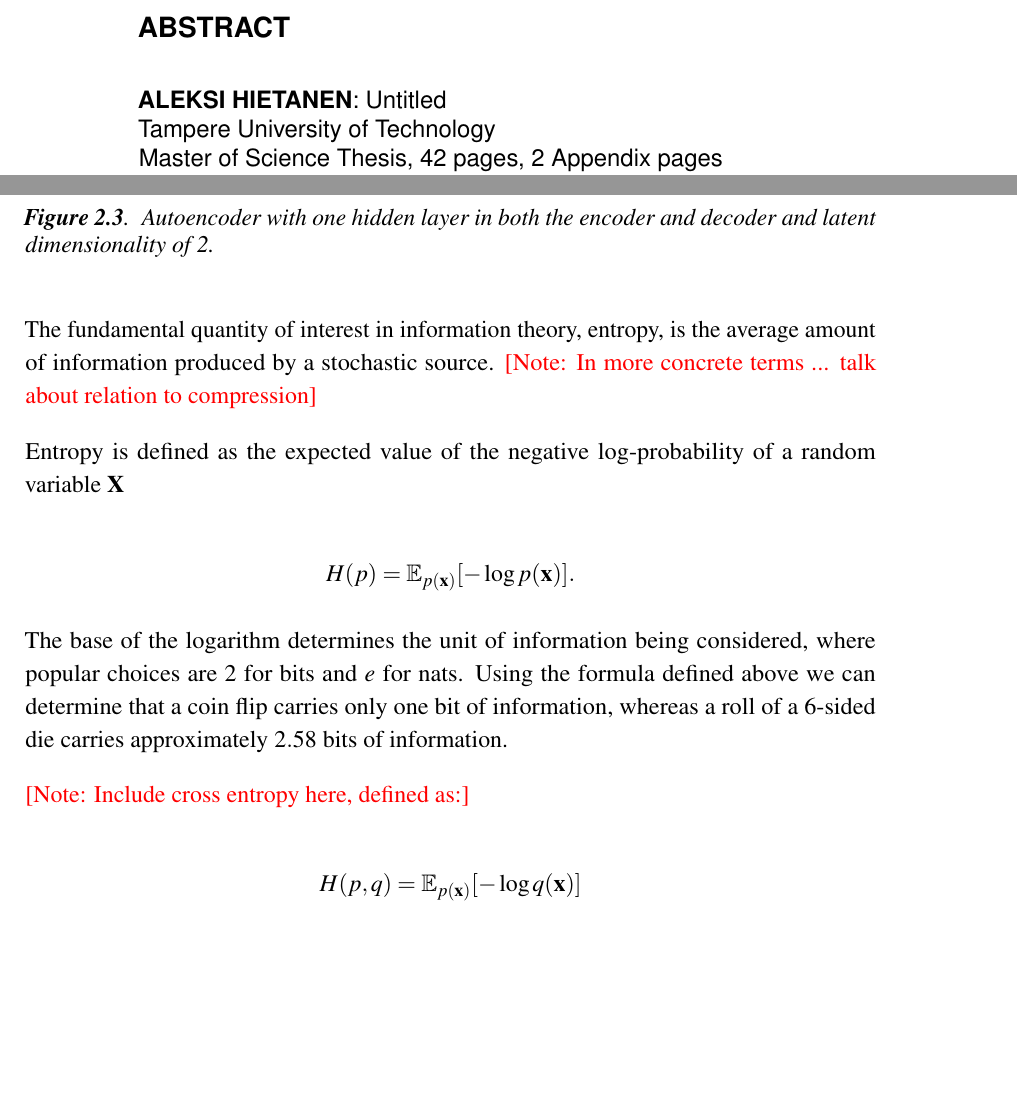
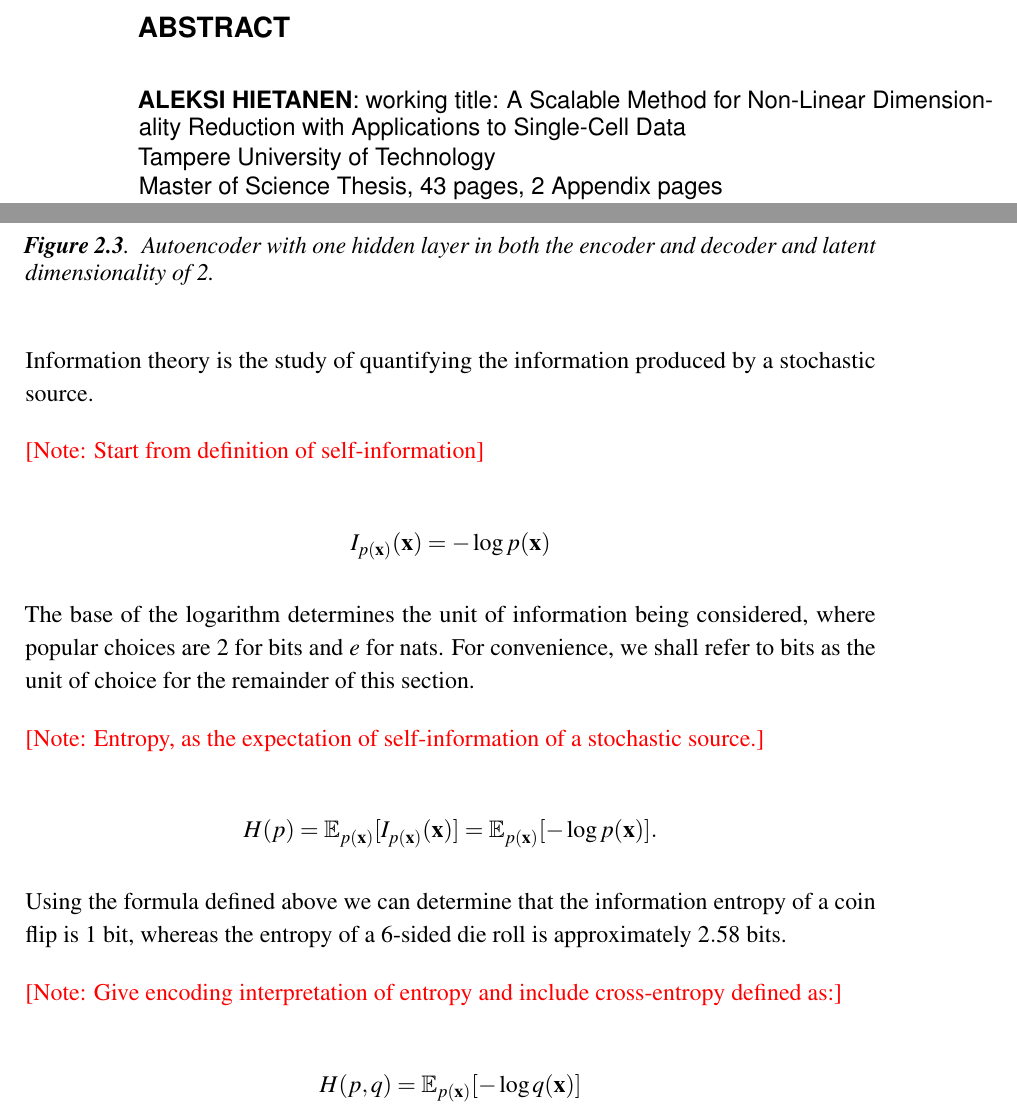
Before and after one commit to ahie/dtyo, a LaTeX thesis (main.tex, which reads chapters/body.tex): two parts of pages 3 and 22 of 56 before the commit and two parts of pages 3 and 22 of 57 after it, joined at a grey line, cut so that both start at the same text, the shorter picture padded with empty space. Compiled offline with pdfLaTeX.

Commit message:
Work on information theory section

```diff
--- a/chapters/body.tex
+++ b/chapters/body.tex
@@ -158,15 +158,21 @@ Even though autoencoders provide a powerful and scalable non-metric approach to
 
 As a primer to variational inference, the main quantities of interest in information theory will be covered here, as they play a central role in all the subsequently discussed methods.
 
-The fundamental quantity of interest in information theory, entropy, is the average amount of information produced by a stochastic source. \note{In more concrete terms ... talk about relation to compression}
+Information theory is the study of quantifying the information produced by a stochastic source.
 
-Entropy is defined as the expected value of the negative log-probability of a random variable $\mathbf{X}$
+\note{Start from definition of self-information}
 
-$$H(p) = \mathbb{E}_{p(\bx)}[-\log p(\bx)].$$
+$$I_{p(\bx)}(\bx) = -\log p(\bx)$$
 
-The base of the logarithm determines the unit of information being considered, where popular choices are $2$ for bits and $e$ for nats. Using the formula defined above we can determine that a coin flip carries only one bit of information, whereas a roll of a 6-sided die carries approximately $2.58$ bits of information.
+The base of the logarithm determines the unit of information being considered, where popular choices are $2$ for bits and $e$ for nats. For convenience, we shall refer to bits as the unit of choice for the remainder of this section.
 
-\note{Include cross entropy here, defined as:}
+\note{Entropy, as the expectation of self-information of a stochastic source.}
+
+$$H(p) = \mathbb{E}_{p(\bx)}[I_{p(\bx)}(\bx)] = \mathbb{E}_{p(\bx)}[-\log p(\bx)].$$
+
+Using the formula defined above we can determine that the information entropy of a coin flip is $1$ bit, whereas the entropy of a 6-sided die roll is approximately $2.58$ bits.
+
+\note{Give encoding interpretation of entropy and include cross-entropy defined as:}
 
 $$H(p,q) = \mathbb{E}_{p(\bx)}[-\log q(\bx)]$$
 
--- a/main.tex
+++ b/main.tex
@@ -106,7 +106,7 @@
 % =========================
 % These must be set before loading pdfx or beginning document
 \author{Aleksi Hietanen}
-\title{Untitled}
+\title{working title: A Scalable Method for Non-Linear Dimensionality Reduction with Applications to Single-Cell Data}
 \datethesisapproved{2017}{10}{30} % year, month, day; no leading zeroes; submitted for bachelor's theses and thesisapproved for master’s
 \thesistype{Master’s thesis} % Do not use ASCII apostrophe ' as it will not be substituted with the correct one (’) in the PDF metadata. Note that there are both short version (this) and a long one - "Master’s" vs. "Master of Science"
 \major{Theoretical computer science}
```
Also changed, not shown: chapters/abstracts-and-preface.tex (+23 -23 lines), main.bib (+9 -0 lines), main.pdf, chapters/body.tex (10 more changed lines).
